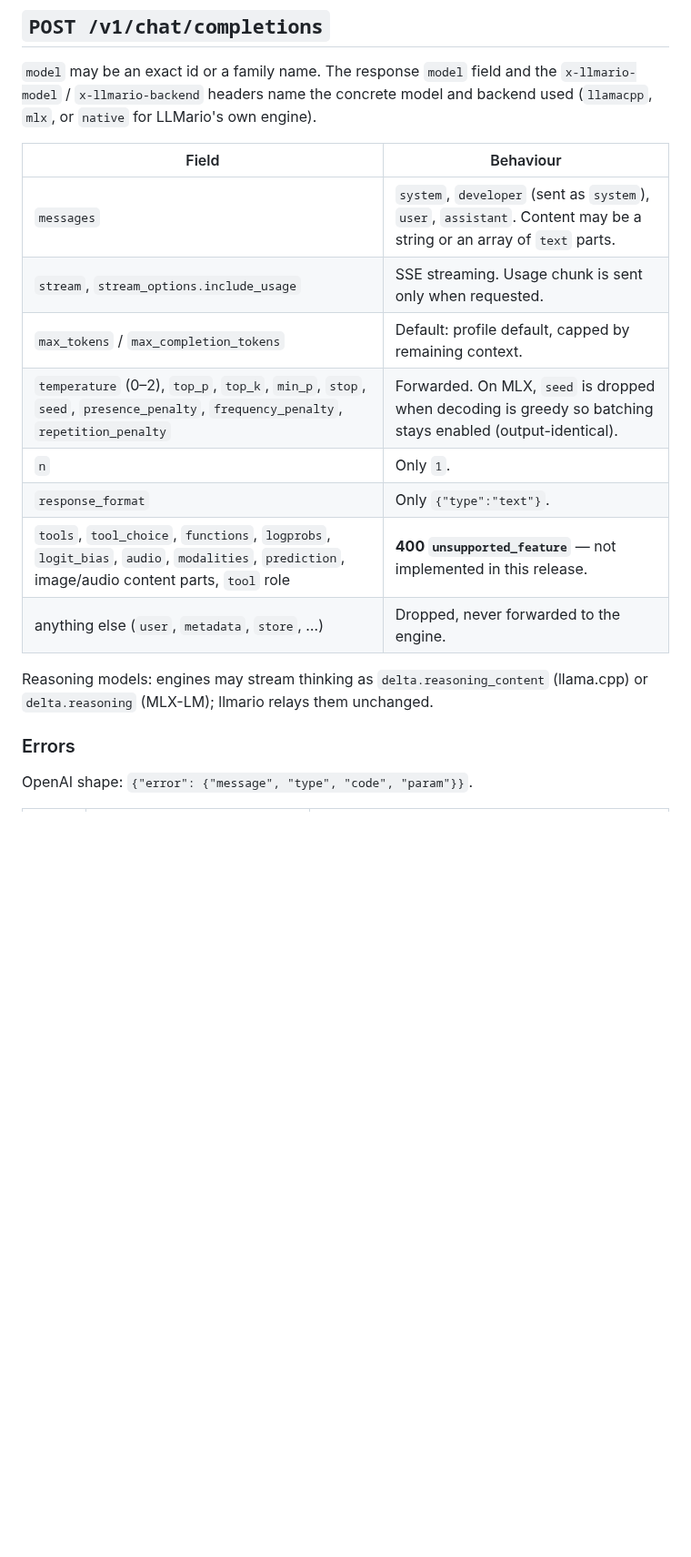
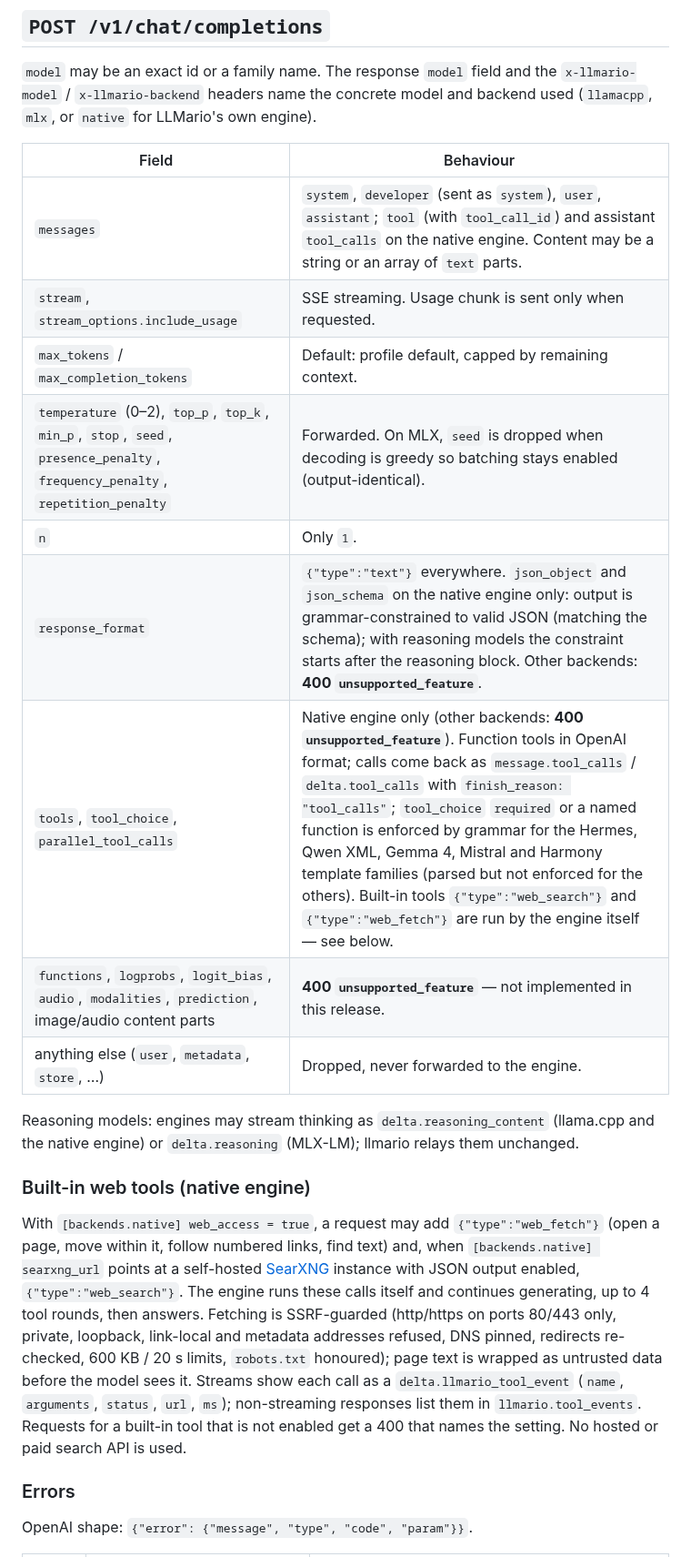
Before and after one commit to mannysinghx/LLMario, a Markdown page: docs/API.md, the part around the change. Shown at 91% size. Drawn GitHub-style; blank space fills up the shorter version.

```diff
--- a/docs/API.md
+++ b/docs/API.md
@@ -23,17 +23,31 @@ OpenAI list/model objects for installed models, plus an `llmario` object:
 
 | Field | Behaviour |
 |---|---|
-| `messages` | `system`, `developer` (sent as `system`), `user`, `assistant`. Content may be a string or an array of `text` parts. |
+| `messages` | `system`, `developer` (sent as `system`), `user`, `assistant`; `tool` (with `tool_call_id`) and assistant `tool_calls` on the native engine. Content may be a string or an array of `text` parts. |
 | `stream`, `stream_options.include_usage` | SSE streaming. Usage chunk is sent only when requested. |
 | `max_tokens` / `max_completion_tokens` | Default: profile default, capped by remaining context. |
 | `temperature` (0–2), `top_p`, `top_k`, `min_p`, `stop`, `seed`, `presence_penalty`, `frequency_penalty`, `repetition_penalty` | Forwarded. On MLX, `seed` is dropped when decoding is greedy so batching stays enabled (output-identical). |
 | `n` | Only `1`. |
-| `response_format` | Only `{"type":"text"}`. |
-| `tools`, `tool_choice`, `functions`, `logprobs`, `logit_bias`, `audio`, `modalities`, `prediction`, image/audio content parts, `tool` role | **400 `unsupported_feature`** — not implemented in this release. |
+| `response_format` | `{"type":"text"}` everywhere. `json_object` and `json_schema` on the native engine only: output is grammar-constrained to valid JSON (matching the schema); with reasoning models the constraint starts after the reasoning block. Other backends: **400 `unsupported_feature`**. |
+| `tools`, `tool_choice`, `parallel_tool_calls` | Native engine only (other backends: **400 `unsupported_feature`**). Function tools in OpenAI format; calls come back as `message.tool_calls` / `delta.tool_calls` with `finish_reason: "tool_calls"`; `tool_choice` `required` or a named function is enforced by grammar for the Hermes, Qwen XML, Gemma 4, Mistral and Harmony template families (parsed but not enforced for the others). Built-in tools `{"type":"web_search"}` and `{"type":"web_fetch"}` are run by the engine itself — see below. |
+| `functions`, `logprobs`, `logit_bias`, `audio`, `modalities`, `prediction`, image/audio content parts | **400 `unsupported_feature`** — not implemented in this release. |
 | anything else (`user`, `metadata`, `store`, …) | Dropped, never forwarded to the engine. |
 
-Reasoning models: engines may stream thinking as `delta.reasoning_content` (llama.cpp) or
-`delta.reasoning` (MLX-LM); llmario relays them unchanged.
+Reasoning models: engines may stream thinking as `delta.reasoning_content` (llama.cpp and the native
+engine) or `delta.reasoning` (MLX-LM); llmario relays them unchanged.
+
+### Built-in web tools (native engine)
+
+With `[backends.native] web_access = true`, a request may add `{"type":"web_fetch"}` (open a page,
+move within it, follow numbered links, find text) and, when `[backends.native] searxng_url` points at
+a self-hosted [SearXNG](https://github.com/searxng/searxng) instance with JSON output enabled,
+`{"type":"web_search"}`. The engine runs these calls itself and continues generating, up to 4 tool
+rounds, then answers. Fetching is SSRF-guarded (http/https on ports 80/443 only, private, loopback,
+link-local and metadata addresses refused, DNS pinned, redirects re-checked, 600 KB / 20 s limits,
+`robots.txt` honoured); page text is wrapped as untrusted data before the model sees it. Streams show
+each call as a `delta.llmario_tool_event` (`name`, `arguments`, `status`, `url`, `ms`); non-streaming
+responses list them in `llmario.tool_events`. Requests for a built-in tool that is not enabled get a
+400 that names the setting. No hosted or paid search API is used.
 
 ### Errors
 
```
Also changed, not shown: README.md (+7 -3 lines), docs/engine/STATUS.md (+2 -2 lines).
